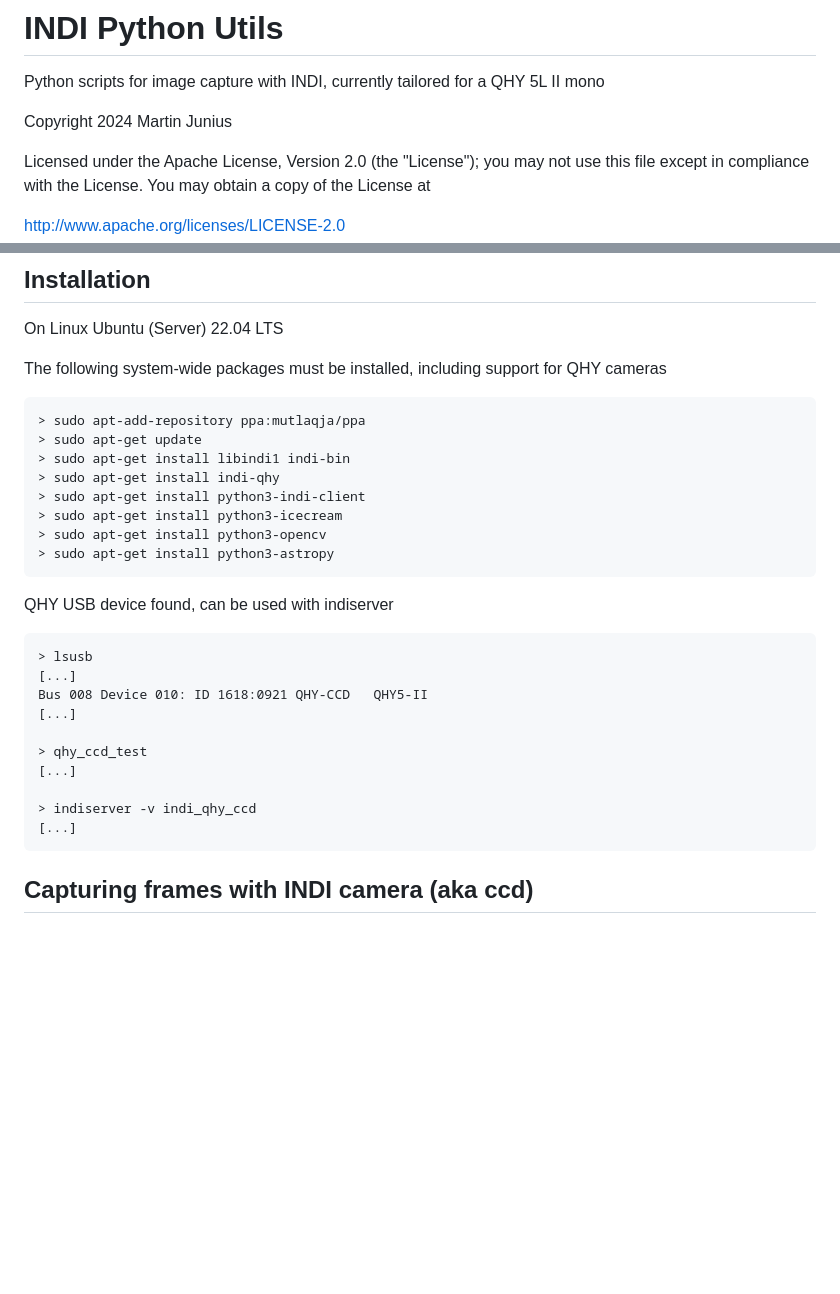
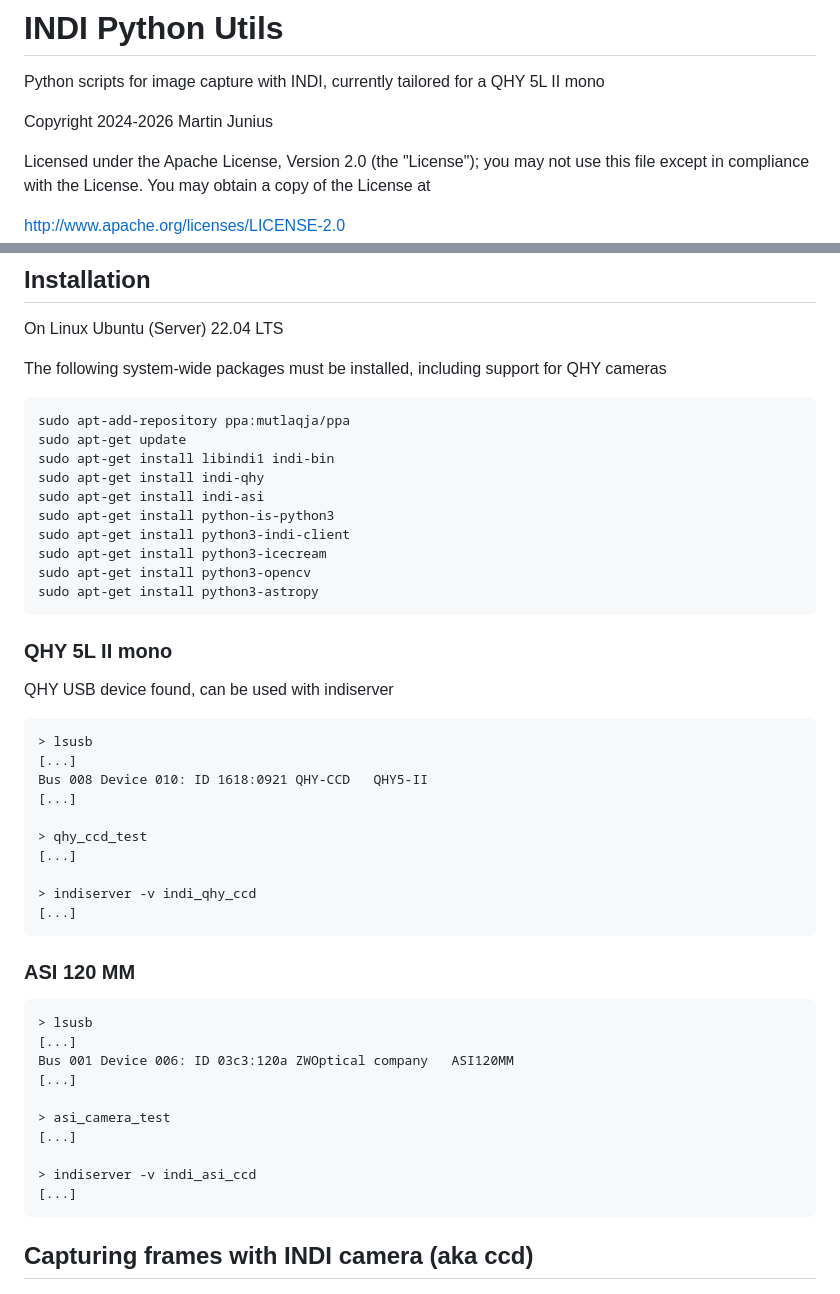
Before and after one commit to phtnnz/indi, a Markdown page: README.md, 2 parts joined by grey strips. Rendered like a GitHub page; blank space fills up the shorter version.

Commit message:
Updated for ASI120MM

````diff
--- a/README.md
+++ b/README.md
@@ -2,7 +2,7 @@
 
 Python scripts for image capture with INDI, currently tailored for a QHY 5L II mono
 
-Copyright 2024 Martin Junius
+Copyright 2024-2026 Martin Junius
 
 Licensed under the Apache License, Version 2.0 (the "License");
 you may not use this file except in compliance with the License.
@@ -32,16 +32,19 @@ On Linux Ubuntu (Server) 22.04 LTS
 The following system-wide packages must be installed, including support for QHY cameras
 
 ```
-> sudo apt-add-repository ppa:mutlaqja/ppa
-> sudo apt-get update
-> sudo apt-get install libindi1 indi-bin
-> sudo apt-get install indi-qhy
-> sudo apt-get install python3-indi-client
-> sudo apt-get install python3-icecream
-> sudo apt-get install python3-opencv
-> sudo apt-get install python3-astropy
+sudo apt-add-repository ppa:mutlaqja/ppa
+sudo apt-get update
+sudo apt-get install libindi1 indi-bin
+sudo apt-get install indi-qhy
+sudo apt-get install indi-asi
+sudo apt-get install python-is-python3
+sudo apt-get install python3-indi-client
+sudo apt-get install python3-icecream
+sudo apt-get install python3-opencv
+sudo apt-get install python3-astropy
 ```
 
+### QHY 5L II mono
 QHY USB device found, can be used with indiserver
 ```
 > lsusb
@@ -53,6 +56,20 @@ Bus 008 Device 010: ID 1618:0921 QHY-CCD   QHY5-II
 [...]
 
 > indiserver -v indi_qhy_ccd
+[...]
+```
+
+### ASI 120 MM
+```
+> lsusb
+[...]
+Bus 001 Device 006: ID 03c3:120a ZWOptical company   ASI120MM
+[...]
+
+> asi_camera_test
+[...]
+
+> indiserver -v indi_asi_ccd
 [...]
 ```
 
````
